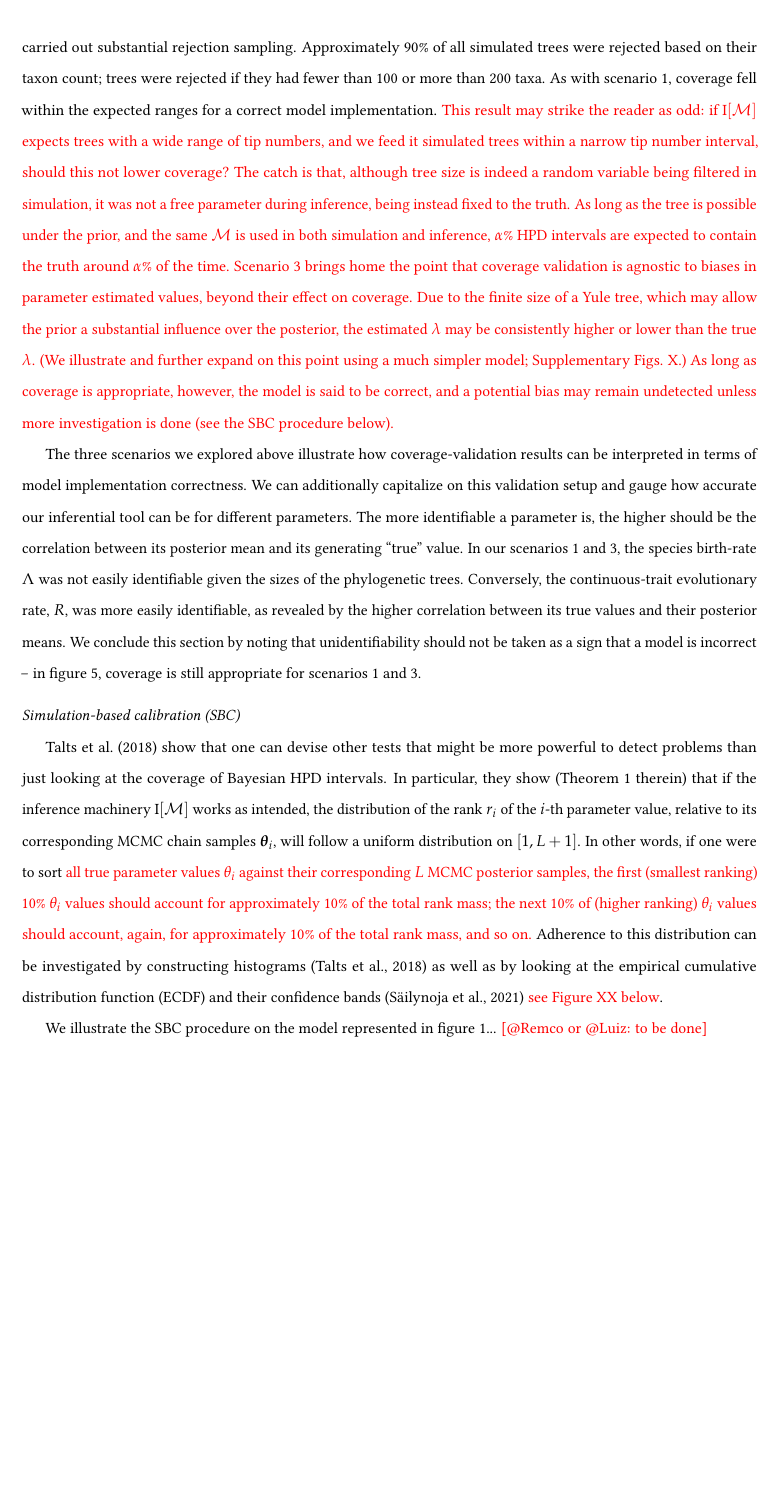
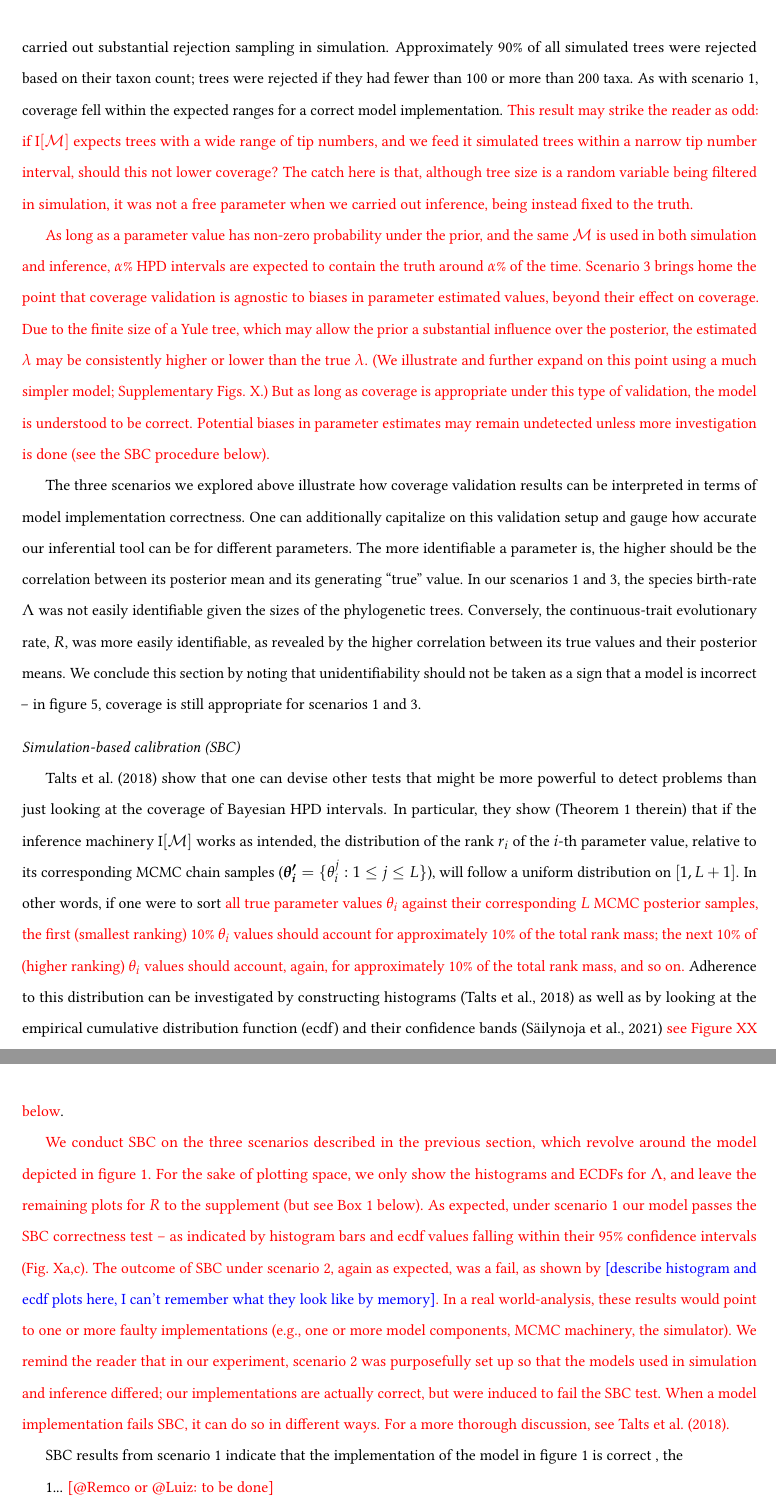
Before and after one commit to rbouckaert/DeveloperManual, a LaTeX paper (manuscript/method_validation_ms.tex): part of page 12 of 20 before the commit and two parts of pages 12 and 13 of 21 after it, the two joined at a grey line, cut so that both start at the same text, the shorter picture padded with empty space. Compiled offline with pdfLaTeX.

Commit message:
Work on manuscript (SBC part, ongoing)

```diff
--- a/manuscript/method_validation_ms.tex
+++ b/manuscript/method_validation_ms.tex
@@ -78,7 +78,7 @@
 \small $^4$School of Biological Sciences, The University of Auckland\\
 \small
 \href{mailto:f.mendes@auckland.ac.nz}{$^*$Corresponding authors:
-  f.mendes@auckland.ac.nz; remco@cs.auckland.ac.nz}\\
+  f.mendes@wustl.edu; remco@cs.auckland.ac.nz}\\
 {\small $^\dagger$Authors contributed equally to this work}
 % \href{mailto:f.mendes@auckland.ac.nz}{another.email@auckland.ac.nz}
 %\and % Uncomment if 2 authors are required, duplicate these 4 lines if more
@@ -631,19 +631,21 @@ These numbers indicate that one or more of the parts comprising model $\mathcal{
 This result was expected because we purposefully made the models in simulation and inference differ; we know $\text{I}[\mathcal{M}]$ is correct because of the results from scenario 1.
 Of course, in a real-world validation experiment the model should be correctly specified, and such a result would suggest a problem with the inferential machinery (provided the the simulator had been previously validated).
 
-Lastly, in ``Scenario 3'' of figure \ref{fig:yulecalval} (rightmost top and bottom panels), we again correctly specified the model, but carried out substantial rejection sampling.
+Lastly, in ``Scenario 3'' of figure \ref{fig:yulecalval} (rightmost top and bottom panels), we again correctly specified the model, but carried out substantial rejection sampling in simulation.
 Approximately 90\% of all simulated trees were rejected based on their taxon count; trees were rejected if they had fewer than 100 or more than 200 taxa.
 As with scenario 1, coverage fell within the expected ranges for a correct model implementation.
 \textcolor{red}{This result may strike the reader as odd: if $\text{I}[\mathcal{M}]$ expects trees with a wide range of tip numbers, and we feed it simulated trees within a narrow tip number interval, should this not lower coverage?
-The catch is that, although tree size is indeed a random variable being filtered in simulation, it was not a free parameter during inference, being instead fixed to the truth.
-As long as the tree is possible under the prior, and the same $\mathcal{M}$ is used in both simulation and inference, $\alpha$\% HPD intervals are expected to contain the truth around $\alpha$\% of the time.
+The catch here is that, although tree size is a random variable being filtered in simulation, it was not a free parameter when we carried out inference, being instead fixed to the truth.}
+
+\textcolor{red}{As long as a parameter value has non-zero probability under the prior, and the same $\mathcal{M}$ is used in both simulation and inference, $\alpha$\% HPD intervals are expected to contain the truth around $\alpha$\% of the time.
 Scenario 3 brings home the point that coverage validation is agnostic to biases in parameter estimated values, beyond their effect on coverage.
 Due to the finite size of a Yule tree, which may allow the prior a substantial influence over the posterior, the estimated $\lambda$ may be consistently higher or lower than the true $\lambda$.
 (We illustrate and further expand on this point using a much simpler model; Supplementary Figs. X.)
-As long as coverage is appropriate, however, the model is said to be correct, and a potential bias may remain undetected unless more investigation is done (see the SBC procedure below).}
+But as long as coverage is appropriate under this type of validation, the model is understood to be correct.
+Potential biases in parameter estimates may remain undetected unless more investigation is done (see the SBC procedure below).}
 
-The three scenarios we explored above illustrate how coverage-validation results can be interpreted in terms of model implementation correctness.
-We can additionally capitalize on this validation setup and gauge how accurate our inferential tool can be for different parameters.
+The three scenarios we explored above illustrate how coverage validation results can be interpreted in terms of model implementation correctness.
+One can additionally capitalize on this validation setup and gauge how accurate our inferential tool can be for different parameters.
 The more identifiable a parameter is, the higher should be the correlation between its posterior mean and its generating ``true'' value.
 In our scenarios 1 and 3, the species birth-rate $\Lambda$ was not easily identifiable given the sizes of the phylogenetic trees.
 Conversely, the continuous-trait evolutionary rate, $R$, was more easily identifiable, as revealed by the higher correlation between its true values and their posterior means.
@@ -651,15 +653,25 @@ We conclude this section by noting that unidentifiability should not be taken as
 
 \vspace{.25cm}
 
-\noindent \emph{Simulation-based calibration (SBC)}}
+\noindent \emph{Simulation-based calibration (SBC)}
 
 \cite{Talts2018} show that one can devise other tests that might be more powerful to detect problems than just looking at the coverage of Bayesian HPD intervals.
-In particular, they show (Theorem 1 therein) that if the inference machinery $\text{I}[\mathcal{M}]$ works as intended, the distribution of the rank $r_i$ of the $i$-th parameter value, relative to its corresponding MCMC chain samples $\boldsymbol{\theta}_i$, will follow a uniform distribution on $[1, L + 1]$.
+In particular, they show (Theorem 1 therein) that if the inference machinery $\text{I}[\mathcal{M}]$ works as intended, the distribution of the rank $r_i$ of the $i$-th parameter value, relative to its corresponding MCMC chain samples ($\boldsymbol{\theta_i'} = \{\theta_i^j: 1 \leq j \leq L\}$), will follow a uniform distribution on $[1, L + 1]$.
 In other words, if one were to sort \textcolor{red}{all true parameter values $\theta_i$ against their corresponding $L$ MCMC posterior samples, the first (smallest ranking) 10\% $\theta_i$ values should account for approximately 10\% of the total rank mass; the next 10\% of (higher ranking) $\theta_i$ values should account, again, for approximately 10\% of the total rank mass, and so on.}
-Adherence to this distribution can be investigated by constructing histograms \citep{Talts2018} as well as by looking at the empirical cumulative distribution function (ECDF) and their confidence bands \citep{Sailynoja2021} \textcolor{red}{see Figure XX below}.
+Adherence to this distribution can be investigated by constructing histograms \citep{Talts2018} as well as by looking at the empirical cumulative distribution function (ecdf) and their confidence bands \citep{Sailynoja2021} \textcolor{red}{see Figure XX below}.
 
+\textcolor{red}{We conduct SBC on the three scenarios described in the previous section, which revolve around the model depicted in figure 1.
+For the sake of plotting space, we only show the histograms and ECDFs for $\Lambda$, and leave the remaining plots for $R$ to the supplement (but see Box 1 below).
+As expected, under scenario 1 our model passes the SBC correctness test -- as indicated by histogram bars and ecdf values falling within their 95\% confidence intervals (Fig. Xa,c).
+The outcome of SBC under scenario 2, again as expected, was a fail, as shown by \textcolor{blue}{[describe histogram and ecdf plots here, I can't remember what they look like by memory]}.
+In a real world-analysis, these results would point to one or more faulty implementations (e.g., one or more model components, MCMC machinery, the simulator).
+We remind the reader that in our experiment, scenario 2 was purposefully set up so that the models used in simulation and inference differed; our implementations are actually correct, but were induced to fail the SBC test.
+When a model implementation fails SBC, it can do so in different ways.
+For a more thorough discussion, see \cite{Talts2018}.}
 
-We illustrate the SBC procedure on the model represented in figure
+SBC results from scenario 1 indicate that the implementation of the
+model in figure 1 is correct , the
+
 \ref{fig:pgm}... \textcolor{red}{[@Remco or @Luiz: to be done]}
 
 \textcolor{red}{
```
Also changed, not shown: manuscript/method_validation_ms.tex (4 more changed lines).
